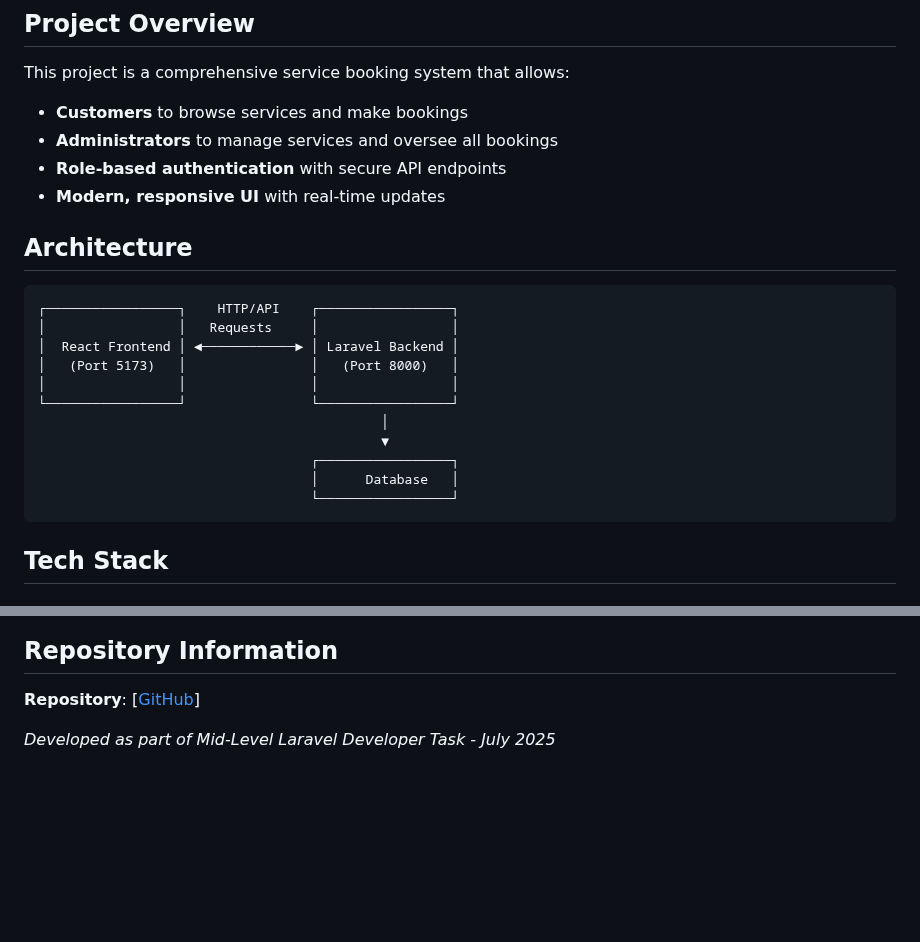
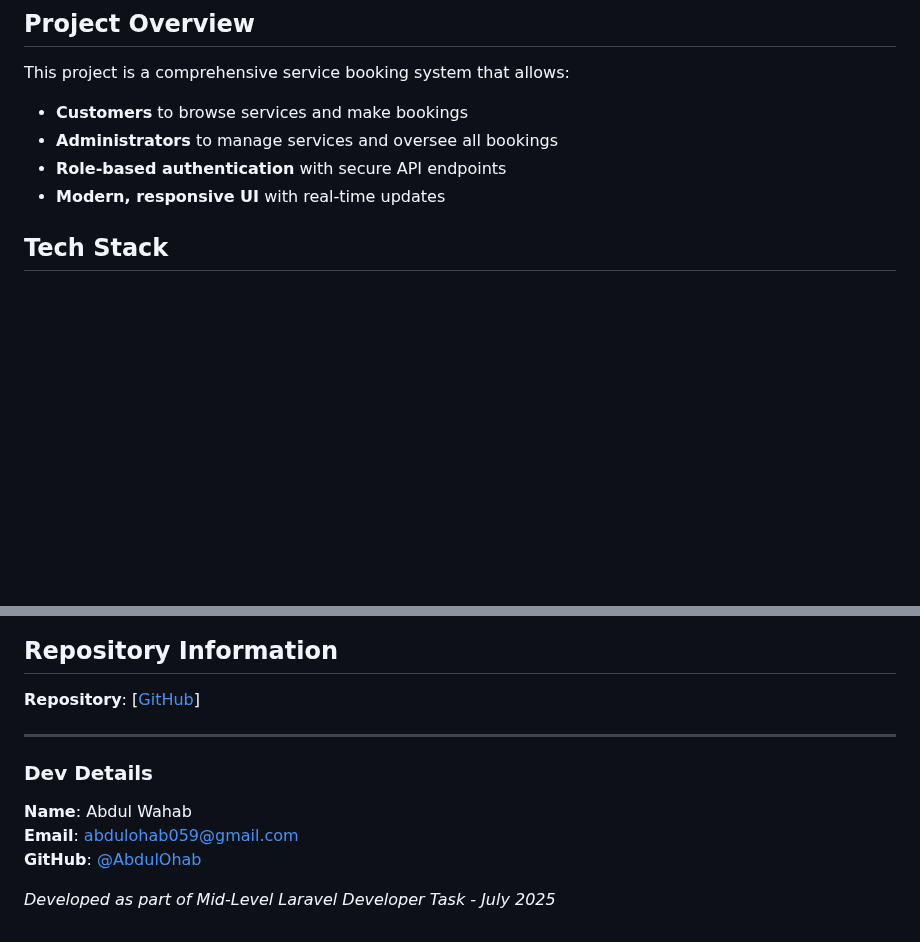
Before and after one commit to AbdulOhab/simple-service-booking-system, a Markdown page: README.md, 2 parts joined by grey strips. Rendered like a GitHub page; blank space fills up the shorter version.

Commit message:
add dev details

````diff
--- a/README.md
+++ b/README.md
@@ -10,22 +10,6 @@ This project is a comprehensive service booking system that allows:
 - **Administrators** to manage services and oversee all bookings
 - **Role-based authentication** with secure API endpoints
 - **Modern, responsive UI** with real-time updates
-
-## Architecture
-
-```
-┌─────────────────┐    HTTP/API    ┌─────────────────┐
-│                 │   Requests     │                 │
-│  React Frontend │ ◄────────────► │ Laravel Backend │
-│   (Port 5173)   │                │   (Port 8000)   │
-│                 │                │                 │
-└─────────────────┘                └─────────────────┘
-                                            │
-                                            ▼
-                                   ┌─────────────────┐
-                                   │      Database   │
-                                   └─────────────────┘
-```
 
 ## Tech Stack
 
@@ -180,4 +164,12 @@ npm run dev
 
 **Repository**: [[GitHub](https://github.com/AbdulOhab/simple-service-booking-system.git)]
 
+---
+
+### Dev Details
+
+**Name**: Abdul Wahab
+**Email**: [abdulohab059@gmail.com](mailto:abdulohab059@gmail.com)
+**GitHub**: [@AbdulOhab](https://github.com/AbdulOhab)
+
 _Developed as part of Mid-Level Laravel Developer Task - July 2025_
````
Also changed, not shown: other parts of README.md (+2 -2 lines).
